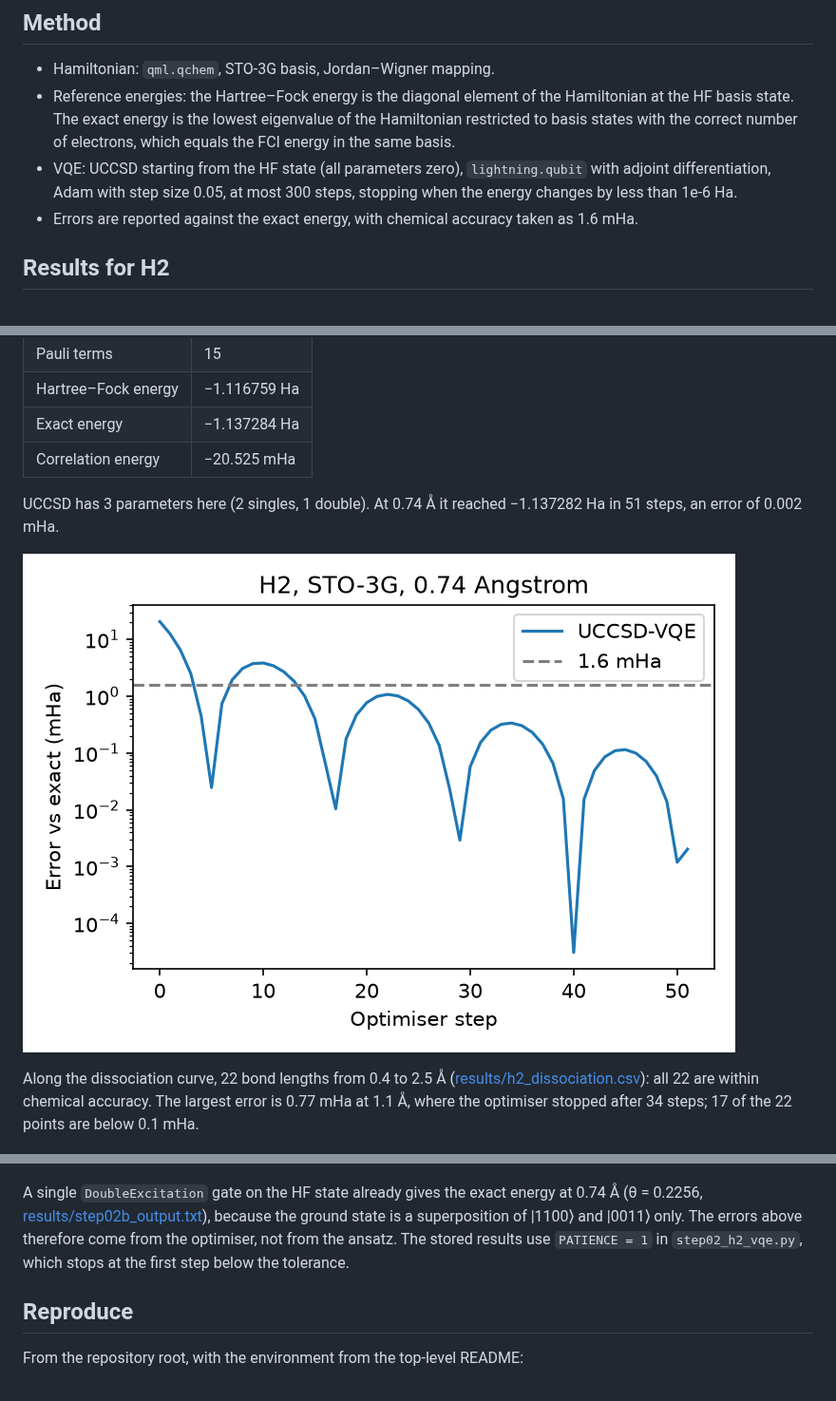
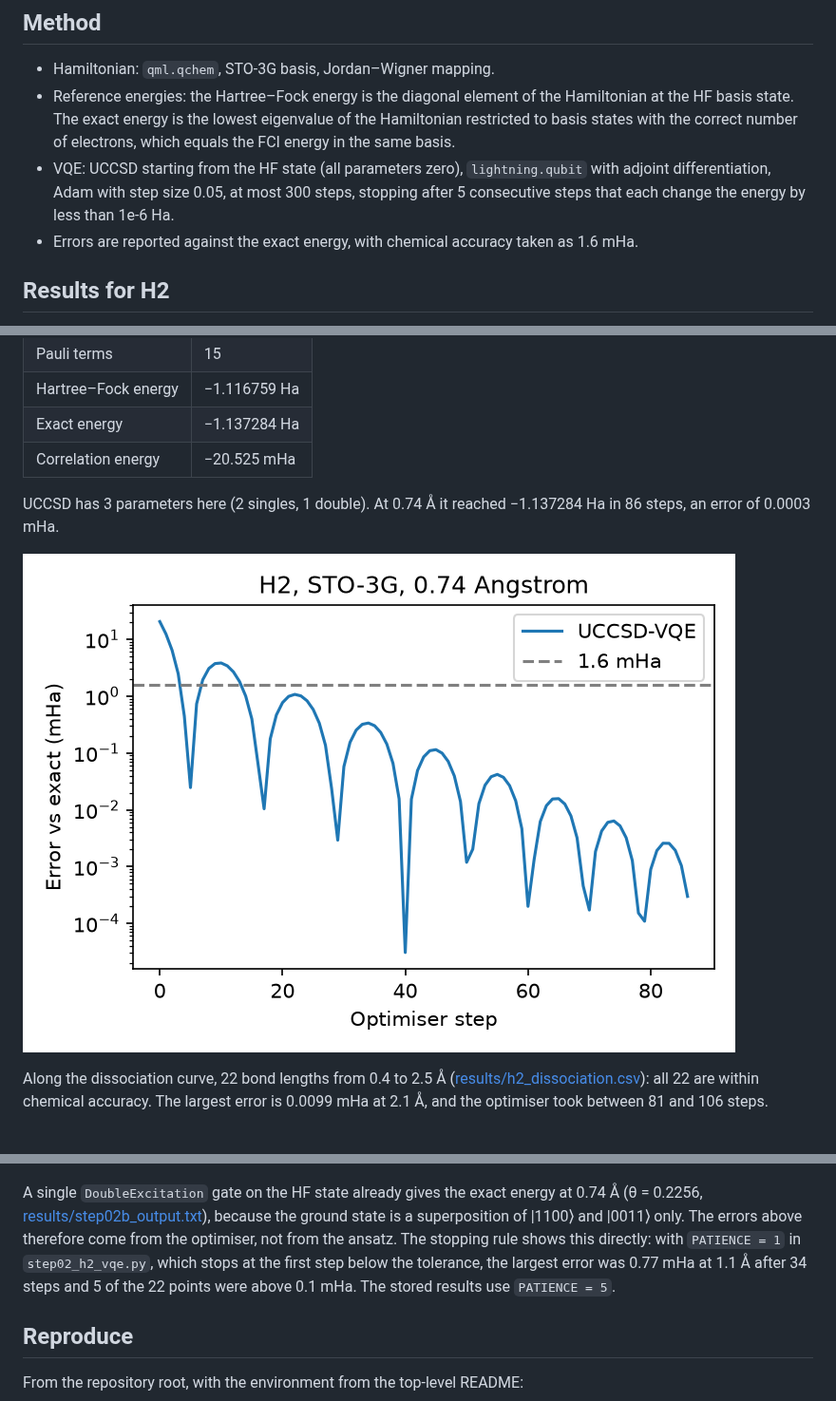
Before and after one commit to YanwenWang1125/qml-chemistry-projects, a Markdown page: VQE_Molecules/README.md, 3 parts joined by grey strips. Shown at 95% size. GitHub-like rendering; pictures changed too: VQE_Molecules/figures/h2_convergence.png.

Commit message:
Use PATIENCE = 5 for H2 UCCSD-VQE and regenerate results
Stopping at the first step below the tolerance left up to 0.77 mHa of
optimiser error (1.1 Angstrom). With 5 consecutive steps the largest
error along the dissociation curve is 0.0099 mHa.

Co-Authored-By: Claude Opus 5.5 <noreply@anthropic.com>

```diff
--- a/VQE_Molecules/README.md
+++ b/VQE_Molecules/README.md
@@ -24,7 +24,7 @@ Only H2 has results so far. Questions 1 to 3 are not answered yet: H2 is too sma
 
 - Hamiltonian: `qml.qchem`, STO-3G basis, Jordan–Wigner mapping.
 - Reference energies: the Hartree–Fock energy is the diagonal element of the Hamiltonian at the HF basis state. The exact energy is the lowest eigenvalue of the Hamiltonian restricted to basis states with the correct number of electrons, which equals the FCI energy in the same basis.
-- VQE: UCCSD starting from the HF state (all parameters zero), `lightning.qubit` with adjoint differentiation, Adam with step size 0.05, at most 300 steps, stopping when the energy changes by less than 1e-6 Ha.
+- VQE: UCCSD starting from the HF state (all parameters zero), `lightning.qubit` with adjoint differentiation, Adam with step size 0.05, at most 300 steps, stopping after 5 consecutive steps that each change the energy by less than 1e-6 Ha.
 - Errors are reported against the exact energy, with chemical accuracy taken as 1.6 mHa.
 
 ## Results for H2
@@ -39,15 +39,15 @@ At 0.74 Å ([results/step01_output.txt](results/step01_output.txt)):
 | Exact energy | −1.137284 Ha |
 | Correlation energy | −20.525 mHa |
 
-UCCSD has 3 parameters here (2 singles, 1 double). At 0.74 Å it reached −1.137282 Ha in 51 steps, an error of 0.002 mHa.
+UCCSD has 3 parameters here (2 singles, 1 double). At 0.74 Å it reached −1.137284 Ha in 86 steps, an error of 0.0003 mHa.
 
 ![Convergence at 0.74 Å](figures/h2_convergence.png)
 
-Along the dissociation curve, 22 bond lengths from 0.4 to 2.5 Å ([results/h2_dissociation.csv](results/h2_dissociation.csv)): all 22 are within chemical accuracy. The largest error is 0.77 mHa at 1.1 Å, where the optimiser stopped after 34 steps; 17 of the 22 points are below 0.1 mHa.
+Along the dissociation curve, 22 bond lengths from 0.4 to 2.5 Å ([results/h2_dissociation.csv](results/h2_dissociation.csv)): all 22 are within chemical accuracy. The largest error is 0.0099 mHa at 2.1 Å, and the optimiser took between 81 and 106 steps.
 
 ![H2 dissociation curve](figures/h2_dissociation.png)
 
-A single `DoubleExcitation` gate on the HF state already gives the exact energy at 0.74 Å (θ = 0.2256, [results/step02b_output.txt](results/step02b_output.txt)), because the ground state is a superposition of |1100⟩ and |0011⟩ only. The errors above therefore come from the optimiser, not from the ansatz. The stored results use `PATIENCE = 1` in `step02_h2_vqe.py`, which stops at the first step below the tolerance.
+A single `DoubleExcitation` gate on the HF state already gives the exact energy at 0.74 Å (θ = 0.2256, [results/step02b_output.txt](results/step02b_output.txt)), because the ground state is a superposition of |1100⟩ and |0011⟩ only. The errors above therefore come from the optimiser, not from the ansatz. The stopping rule shows this directly: with `PATIENCE = 1` in `step02_h2_vqe.py`, which stops at the first step below the tolerance, the largest error was 0.77 mHa at 1.1 Å after 34 steps and 5 of the 22 points were above 0.1 mHa. The stored results use `PATIENCE = 5`.
 
 ## Reproduce
 
```
Also changed, not shown: other parts of VQE_Molecules/README.md (+1 -0 lines), VQE_Molecules/figures/h2_dissociation.png, 3 other files.
